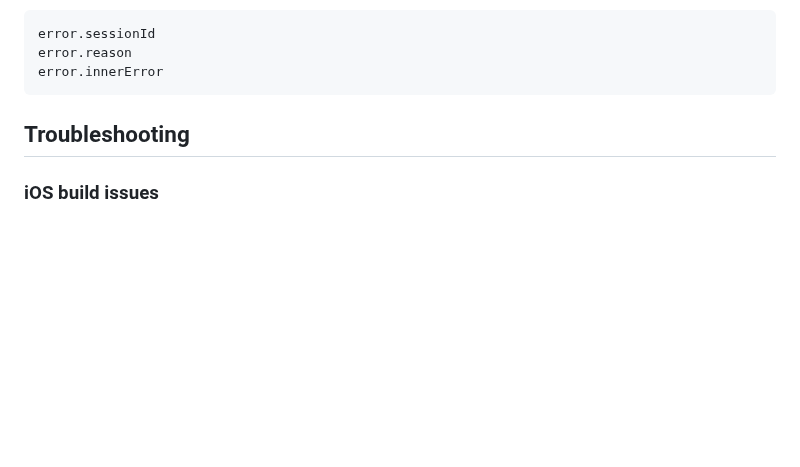
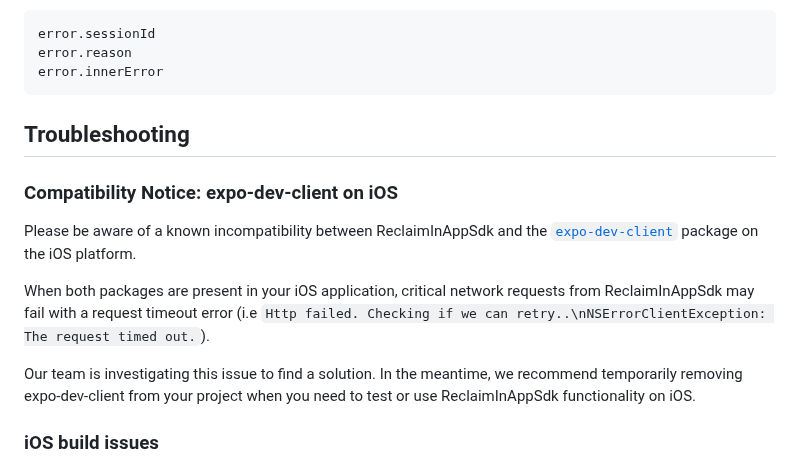
Before and after one commit to reclaimprotocol/reclaim-inapp-reactnative-sdk, a Markdown page: README.md, the part around the change. GitHub-like rendering; blank space fills up the shorter version.

Commit message:
Update README.md (#21)

```diff
--- a/README.md
+++ b/README.md
@@ -114,6 +114,14 @@ error.innerError
 
 ## Troubleshooting
 
+### Compatibility Notice: expo-dev-client on iOS
+
+Please be aware of a known incompatibility between ReclaimInAppSdk and the [`expo-dev-client`](https://www.npmjs.com/package/expo-dev-client) package on the iOS platform.
+
+When both packages are present in your iOS application, critical network requests from ReclaimInAppSdk may fail with a request timeout error (i.e `Http failed. Checking if we can retry..\nNSErrorClientException: The request timed out.`).
+
+Our team is investigating this issue to find a solution. In the meantime, we recommend temporarily removing expo-dev-client from your project when you need to test or use ReclaimInAppSdk functionality on iOS.
+
 ### iOS build issues
 
 Incase you get errors which say `CocoaPods could not find compatible versions for pod "ReclaimInAppSdk"`, run the following in your project's `ios/` directory:
```
